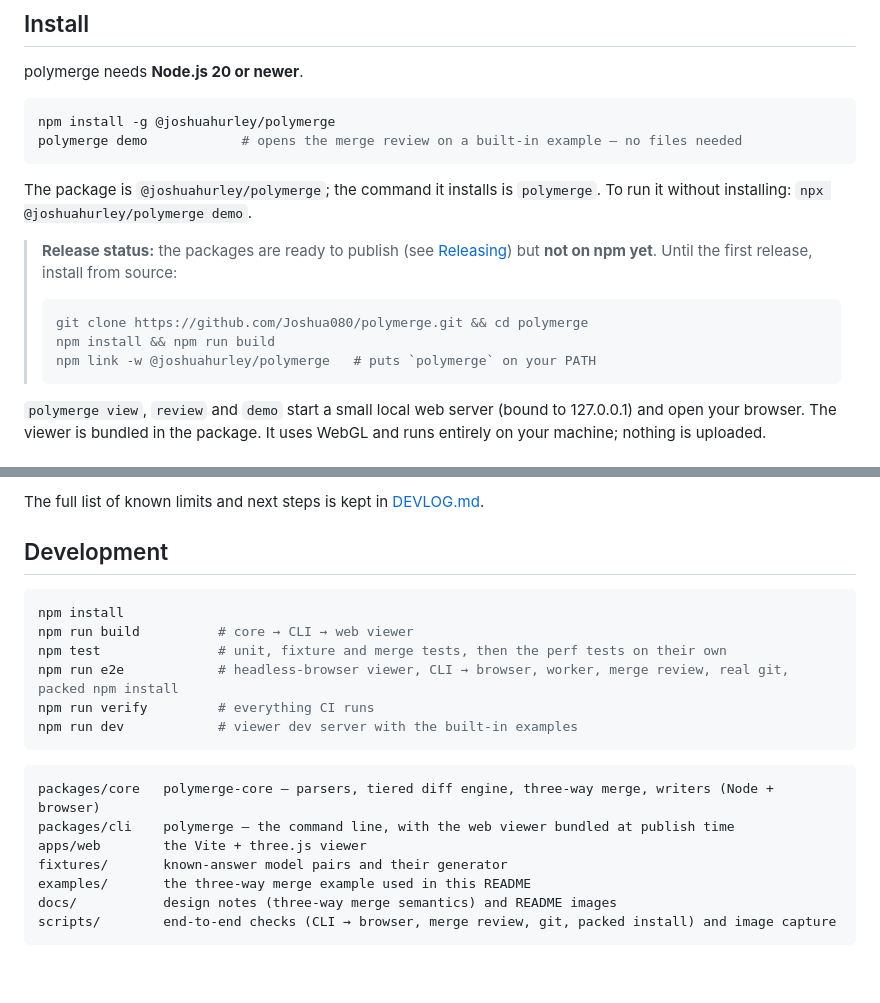
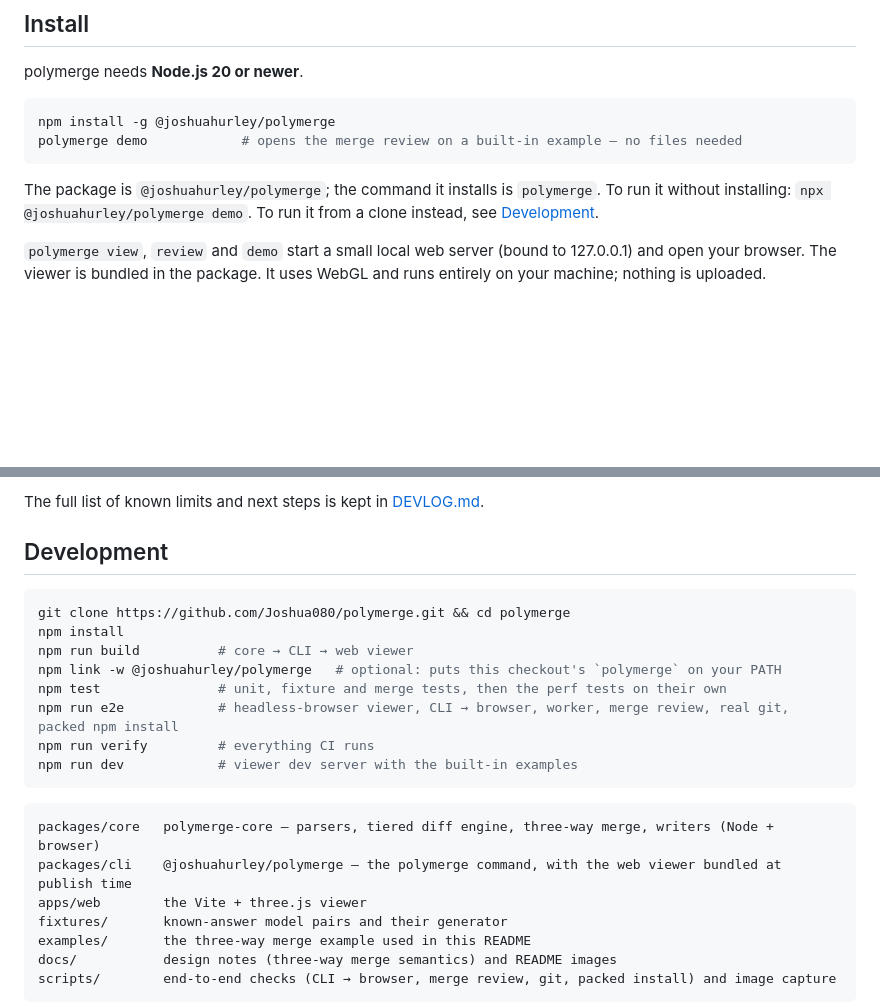
Before and after one commit to Joshua080/polymerge, a Markdown page: README.md, 2 parts joined by grey strips. Rendered like a GitHub page; blank space fills up the shorter version.

Commit message:
README: drop the "not on npm yet" note before the first release
prepack copies the root README into the CLI package, so the note would
have shipped in @joshuahurley/polymerge@0.1.1 and stayed on its npm page
until the next version. The from-source steps (clone, build, npm link)
move to Development. The Development file tree now names the CLI package
@joshuahurley/polymerge.

Co-Authored-By: Claude Opus 5.5 <noreply@anthropic.com>
Claude-Session: https://claude.ai/code/session_01CF27bH8SGgWpoQ5BupjZFL

````diff
--- a/README.md
+++ b/README.md
@@ -31,15 +31,7 @@ npm install -g @joshuahurley/polymerge
 polymerge demo            # opens the merge review on a built-in example — no files needed
 ```
 
-The package is `@joshuahurley/polymerge`; the command it installs is `polymerge`. To run it without installing: `npx @joshuahurley/polymerge demo`.
-
-> **Release status:** the packages are ready to publish (see [Releasing](#releasing)) but **not on npm yet**. Until the first release, install from source:
->
-> ```bash
-> git clone https://github.com/Joshua080/polymerge.git && cd polymerge
-> npm install && npm run build
-> npm link -w @joshuahurley/polymerge   # puts `polymerge` on your PATH
-> ```
+The package is `@joshuahurley/polymerge`; the command it installs is `polymerge`. To run it without installing: `npx @joshuahurley/polymerge demo`. To run it from a clone instead, see [Development](#development).
 
 `polymerge view`, `review` and `demo` start a small local web server (bound to 127.0.0.1) and open your browser. The viewer is bundled in the package. It uses WebGL and runs entirely on your machine; nothing is uploaded.
 
@@ -316,8 +308,10 @@ The full list of known limits and next steps is kept in [DEVLOG.md](DEVLOG.md).
 ## Development
 
 ```bash
+git clone https://github.com/Joshua080/polymerge.git && cd polymerge
 npm install
 npm run build          # core → CLI → web viewer
+npm link -w @joshuahurley/polymerge   # optional: puts this checkout's `polymerge` on your PATH
 npm test               # unit, fixture and merge tests, then the perf tests on their own
 npm run e2e            # headless-browser viewer, CLI → browser, worker, merge review, real git, packed npm install
 npm run verify         # everything CI runs
@@ -326,7 +320,7 @@ npm run dev            # viewer dev server with the built-in examples
 
 ```
 packages/core   polymerge-core — parsers, tiered diff engine, three-way merge, writers (Node + browser)
-packages/cli    polymerge — the command line, with the web viewer bundled at publish time
+packages/cli    @joshuahurley/polymerge — the polymerge command, with the web viewer bundled at publish time
 apps/web        the Vite + three.js viewer
 fixtures/       known-answer model pairs and their generator
 examples/       the three-way merge example used in this README
````
Also changed, not shown: DEVLOG.md (+10 -0 lines).
